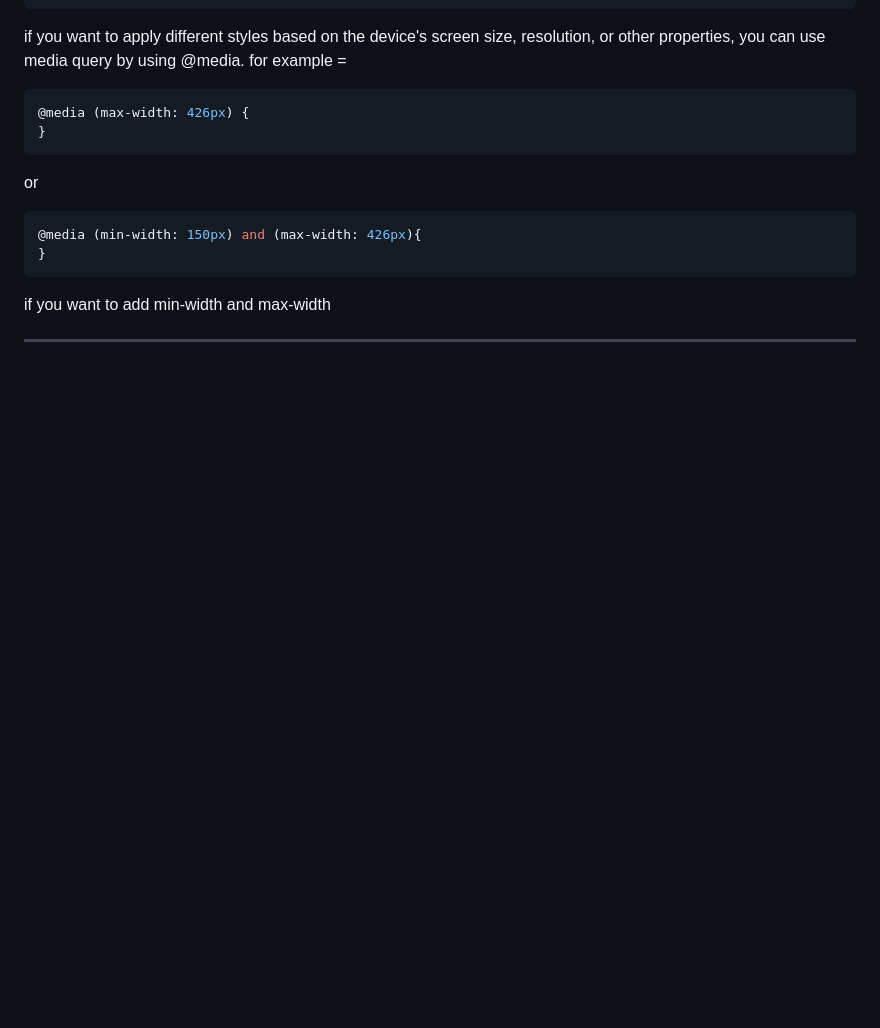
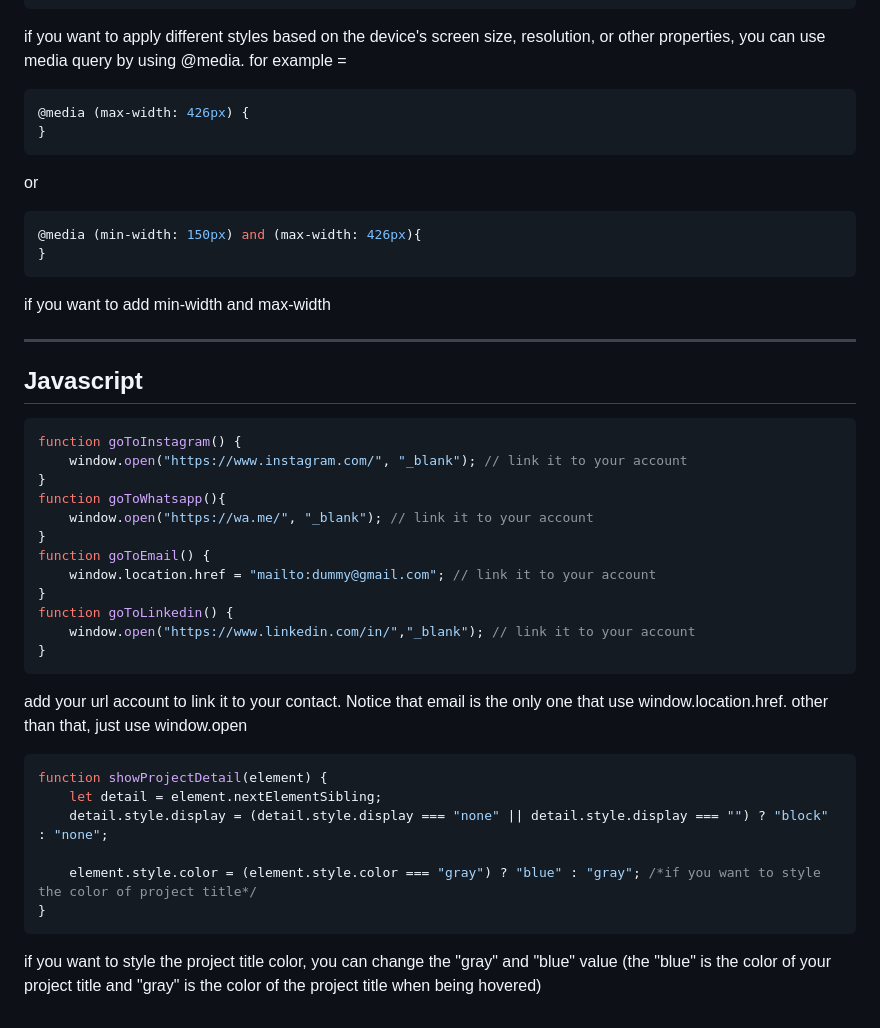
Before and after one commit to carel180301/portfolio-website-template, a Markdown page: README.md, the part around the change. Rendered like a GitHub page; blank space fills up the shorter version.

````diff
--- a/README.md
+++ b/README.md
@@ -123,3 +123,31 @@ or
 }
 ```
 if you want to add min-width and max-width <br><hr>
+
+## Javascript
+
+```javascript
+function goToInstagram() {
+    window.open("https://www.instagram.com/", "_blank"); // link it to your account
+}
+function goToWhatsapp(){
+    window.open("https://wa.me/", "_blank"); // link it to your account
+}
+function goToEmail() {
+    window.location.href = "mailto:dummy@gmail.com"; // link it to your account
+}
+function goToLinkedin() {
+    window.open("https://www.linkedin.com/in/","_blank"); // link it to your account
+}
+```
+add your url account to link it to your contact. Notice that email is the only one that use window.location.href. other than that, just use window.open <br>
+
+```javascript
+function showProjectDetail(element) {
+    let detail = element.nextElementSibling;
+    detail.style.display = (detail.style.display === "none" || detail.style.display === "") ? "block" : "none";
+
+    element.style.color = (element.style.color === "gray") ? "blue" : "gray"; /*if you want to style the color of project title*/
+}
+```
+if you want to style the project title color, you can change the "gray" and "blue" value (the "blue" is the color of your project title and "gray" is the color of the project title when being hovered)
````
